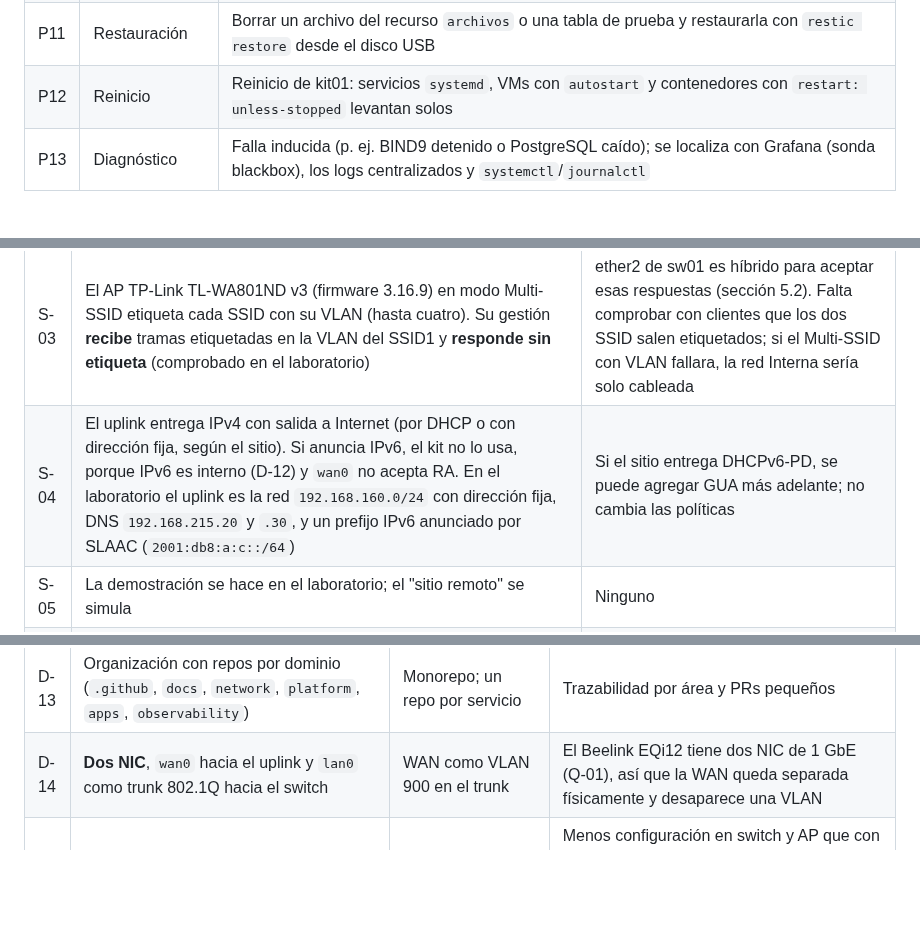
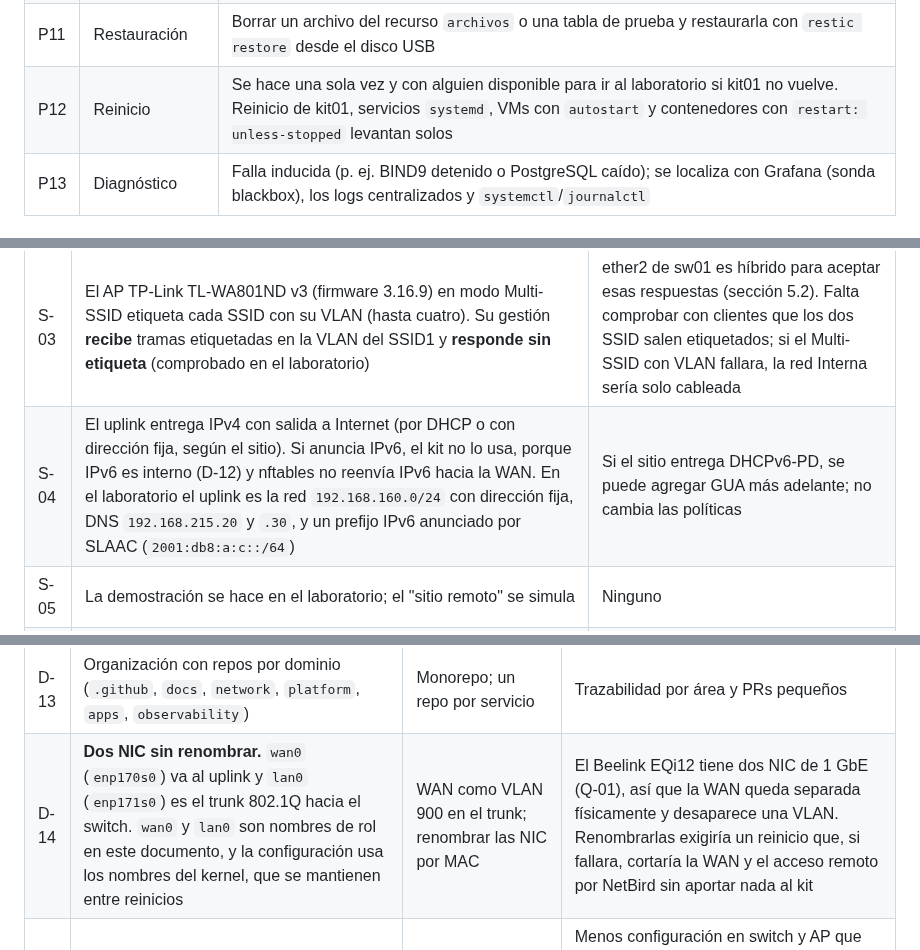
Before and after one commit to kitsalud-movil-plats1/docs, a Markdown page: arquitectura/00-punto-de-partida.md, 3 parts joined by grey strips. Rendered like a GitHub page; blank space fills up the shorter version.

```diff
--- a/arquitectura/00-punto-de-partida.md
+++ b/arquitectura/00-punto-de-partida.md
@@ -59,7 +59,7 @@ El criterio que guía el diseño es el del enunciado, que pide construir una pla
 | P9 | Pérdida de Internet | Se desconecta el cable de `wan0`: DNS, NTP, DHIS2, formularios, biblioteca y videos siguen funcionando |
 | P10 | Firewall IPv6 | Desde la VLAN 40, `curl -6` permitido hacia comunidad01 y bloqueado hacia clinica01. Los dos destinos están en la misma red, así que se ve que la regla es por host |
 | P11 | Restauración | Borrar un archivo del recurso `archivos` o una tabla de prueba y restaurarla con `restic restore` desde el disco USB |
-| P12 | Reinicio | Reinicio de kit01: servicios `systemd`, VMs con `autostart` y contenedores con `restart: unless-stopped` levantan solos |
+| P12 | Reinicio | Se hace una sola vez y con alguien disponible para ir al laboratorio si kit01 no vuelve. Reinicio de kit01, servicios `systemd`, VMs con `autostart` y contenedores con `restart: unless-stopped` levantan solos |
 | P13 | Diagnóstico | Falla inducida (p. ej. BIND9 detenido o PostgreSQL caído); se localiza con Grafana (sonda blackbox), los logs centralizados y `systemctl`/`journalctl` |
 
 ### 2.3 Entregables y repositorio responsable
@@ -80,7 +80,7 @@ El criterio que guía el diseño es el del enunciado, que pide construir una pla
 | S-01 | El mini PC Beelink EQi12 (Intel Core i3-1220P de 10 núcleos y 12 hilos, 16 GB DDR4, SSD de 500 GB, **dos NIC de 1 GbE**) estará disponible para el desarrollo y la sustentación | Si no estuviera, el mismo diseño corre en una laptop de 16 GB con un adaptador USB-Ethernet para la WAN |
 | S-02 | El laboratorio presta el MikroTik CCR2004-16G-2S+PC (usado como switch) y el MikroTik RB3011 (uplink) | Cualquier switch 802.1Q sirve; el uplink puede ser directo a la red de la universidad |
 | S-03 | El AP TP-Link TL-WA801ND v3 (firmware 3.16.9) en modo Multi-SSID etiqueta cada SSID con su VLAN (hasta cuatro). Su gestión **recibe** tramas etiquetadas en la VLAN del SSID1 y **responde sin etiqueta** (comprobado en el laboratorio) | ether2 de sw01 es híbrido para aceptar esas respuestas (sección 5.2). Falta comprobar con clientes que los dos SSID salen etiquetados; si el Multi-SSID con VLAN fallara, la red Interna sería solo cableada |
-| S-04 | El uplink entrega IPv4 con salida a Internet (por DHCP o con dirección fija, según el sitio). Si anuncia IPv6, el kit no lo usa, porque IPv6 es interno (D-12) y `wan0` no acepta RA. En el laboratorio el uplink es la red `192.168.160.0/24` con dirección fija, DNS `192.168.215.20` y `.30`, y un prefijo IPv6 anunciado por SLAAC (`2001:db8:a:c::/64`) | Si el sitio entrega DHCPv6-PD, se puede agregar GUA más adelante; no cambia las políticas |
+| S-04 | El uplink entrega IPv4 con salida a Internet (por DHCP o con dirección fija, según el sitio). Si anuncia IPv6, el kit no lo usa, porque IPv6 es interno (D-12) y nftables no reenvía IPv6 hacia la WAN. En el laboratorio el uplink es la red `192.168.160.0/24` con dirección fija, DNS `192.168.215.20` y `.30`, y un prefijo IPv6 anunciado por SLAAC (`2001:db8:a:c::/64`) | Si el sitio entrega DHCPv6-PD, se puede agregar GUA más adelante; no cambia las políticas |
 | S-05 | La demostración se hace en el laboratorio; el "sitio remoto" se simula | Ninguno |
 | S-06 | La carga esperada es de 5-10 dispositivos del personal y hasta 50 dispositivos simultáneos de la comunidad | Ampliar el pool de la comunidad a /23 y agregar un AP |
 | S-07 | Todo el software es libre. Windows solo aparece como cliente opcional para unirse al dominio | Ninguno |
@@ -114,7 +114,7 @@ El criterio que guía el diseño es el del enunciado, que pide construir una pla
 | D-11 | IPv4 `10.20.<id>.0/24`, gateway `.1` | `192.168.<id>.0/24` | Evita solaparse con las redes del uplink (`192.168.x`, como `192.168.160.0/24` en el laboratorio) y se resume en una sola regla `10.20.0.0/16` |
 | D-12 | IPv6 **ULA `fd5a:fc7e:d716::/48`** con un /64 por segmento; sin GUA | Solo GUA; `2001:db8::/32` | Direcciones estables sin Internet. `2001:db8::/32` es solo para documentación (RFC 3849) |
 | D-13 | Organización con repos por dominio (`.github`, `docs`, `network`, `platform`, `apps`, `observability`) | Monorepo; un repo por servicio | Trazabilidad por área y PRs pequeños |
-| D-14 | **Dos NIC**, `wan0` hacia el uplink y `lan0` como trunk 802.1Q hacia el switch | WAN como VLAN 900 en el trunk | El Beelink EQi12 tiene dos NIC de 1 GbE (Q-01), así que la WAN queda separada físicamente y desaparece una VLAN |
+| D-14 | **Dos NIC sin renombrar.** `wan0` (`enp170s0`) va al uplink y `lan0` (`enp171s0`) es el trunk 802.1Q hacia el switch. `wan0` y `lan0` son nombres de rol en este documento, y la configuración usa los nombres del kernel, que se mantienen entre reinicios | WAN como VLAN 900 en el trunk; renombrar las NIC por MAC | El Beelink EQi12 tiene dos NIC de 1 GbE (Q-01), así que la WAN queda separada físicamente y desaparece una VLAN. Renombrarlas exigiría un reinicio que, si fallara, cortaría la WAN y el acceso remoto por NetBird sin aportar nada al kit |
 | D-15 | **Dos VLAN físicas** (10 Interna y 40 Comunidad) + **red de servidores virtual** (`br-srv`, un bridge sin puerto físico dentro de kit01) | Cuatro VLAN; tres VLAN con una de gestión aparte | Menos configuración en switch y AP que con cuatro VLAN. El enunciado admite interfaces virtuales y firewalls como mecanismo de separación. Todo el tráfico entre redes pasa por nftables, incluso el que va entre las dos VMs (6.3) |
 | D-16 | **TLS mixto** con la CA interna de Caddy (`tls internal`). HTTPS para `registro`, `pacientes`, `archivos` web y `monitoreo`; HTTP para `biblioteca` y `videos` | HTTPS en todo; HTTP en todo lo comunitario | El contenido público no lleva datos personales y así se evita la advertencia del navegador. Los formularios sí cifran, y la advertencia se acepta una vez y el portal explica cómo instalar la CA |
 | D-17 | Credenciales fuera de Git, con `.env.example` y `ansible-vault` | Contraseñas en el README; sops | Cumple "no contraseñas en texto plano" con una sola herramienta |
```
Also changed, not shown: other parts of arquitectura/00-punto-de-partida.md (+20 -12 lines), diagramas/diagrama-logico.png, 2 other files.
